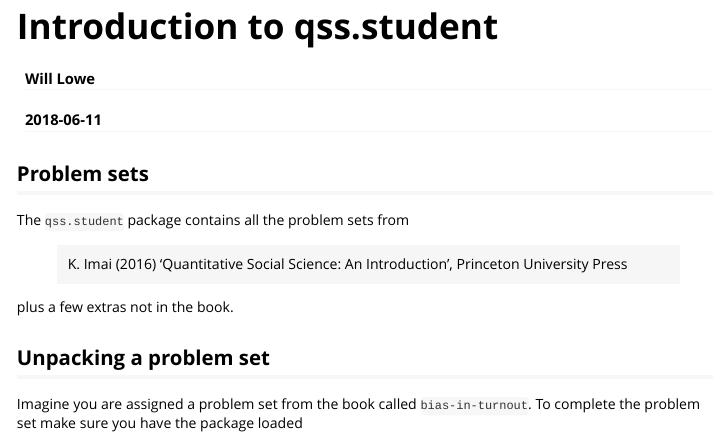
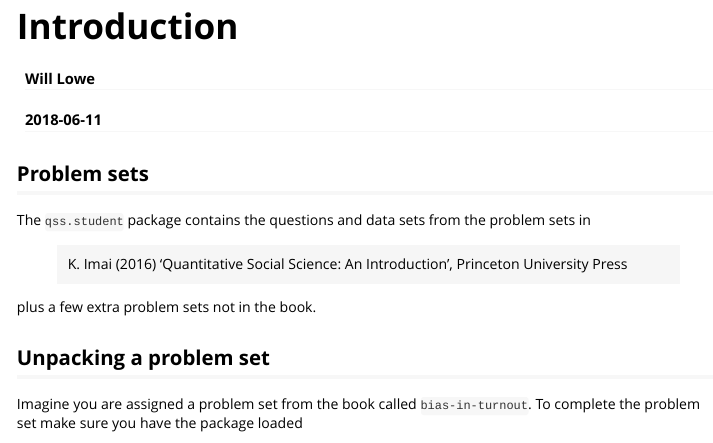
Before and after one commit to conjugateprior/qss.student, an R Markdown document (vignettes/introduction.Rmd): the page in a window 1100 px wide, from its top. Rendered offline with R 4.5, knitr and Pandoc, with nearby package versions.

Commit message:
Small adjustment to vignette

```diff
--- a/vignettes/introduction.Rmd
+++ b/vignettes/introduction.Rmd
@@ -1,10 +1,10 @@
 ---
-title: "Introduction to qss.student"
+title: "Introduction"
 author: "Will Lowe"
 date: "`r Sys.Date()`"
 output: rmarkdown::html_vignette
 vignette: >
-  %\VignetteIndexEntry{Introduction to qss.student}
+  %\VignetteIndexEntry{Introduction}
   %\VignetteEngine{knitr::rmarkdown}
   %\VignetteEncoding{UTF-8}
 ---
@@ -47,12 +47,13 @@ twee <- function(path = getwd(), level = Inf) {
 
 ## Problem sets
 
-The `qss.student` package contains all the problem sets from
+The `qss.student` package contains the questions and data sets from the
+problem sets in
 
 > K. Imai (2016) 'Quantitative Social Science: An Introduction', Princeton
 > University Press
 
-plus a few extras not in the book.
+plus a few extra problem sets not in the book.
 
 ## Unpacking a problem set
 
```
Also changed, not shown: vignettes/introduction.Rmd (8 more changed lines).
